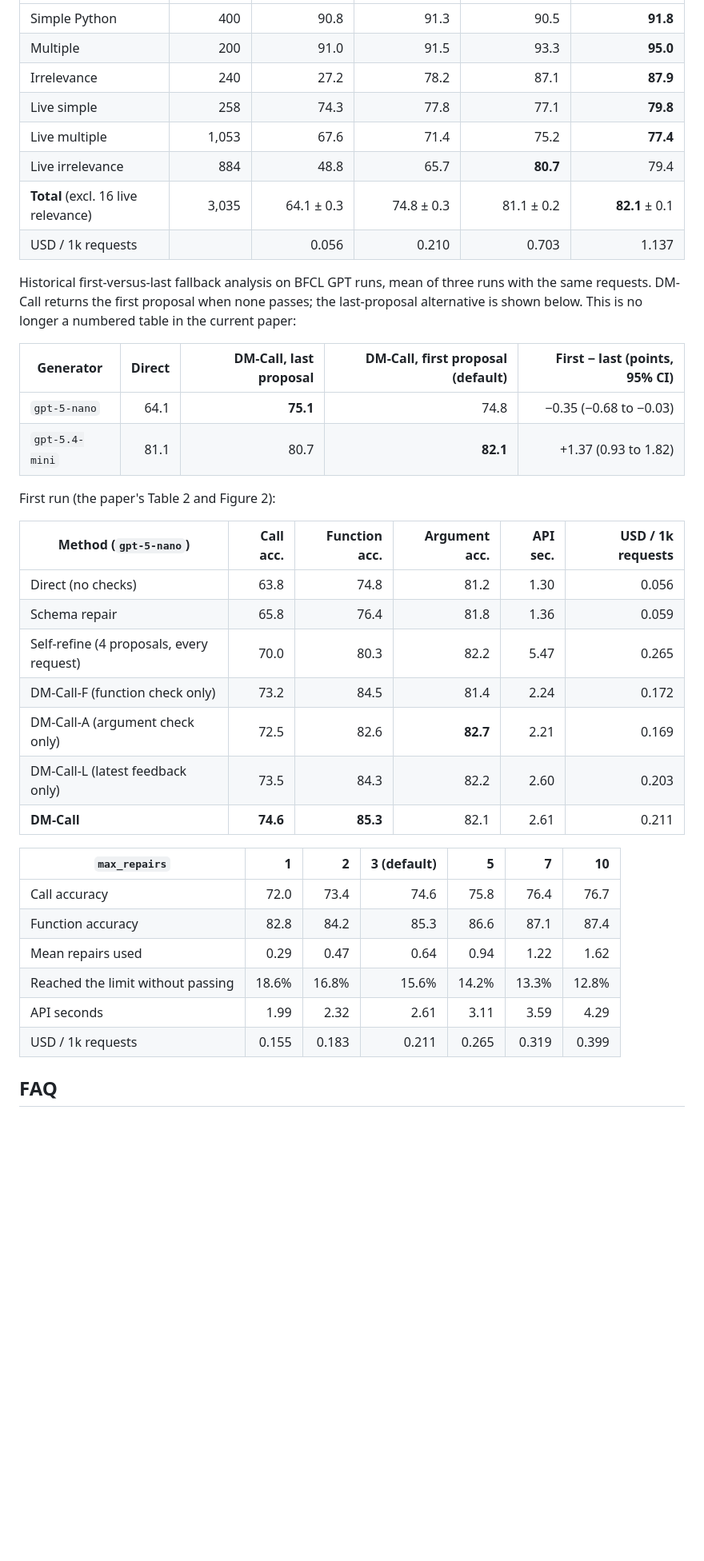
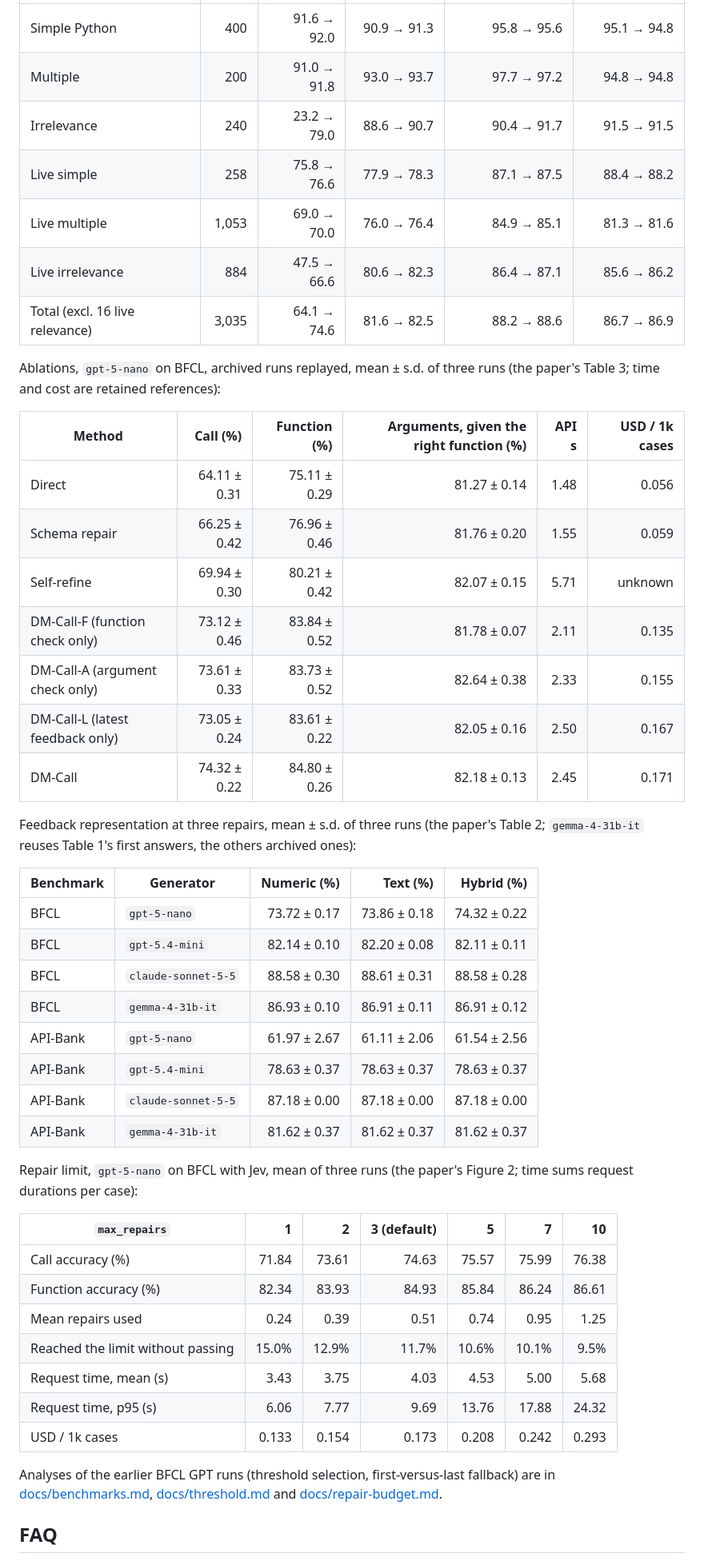
Before and after one commit to gogoymh/decision-model-guided-function-calling, a Markdown page: README.md, the part around one of its changes. Shown at 80% size. Rendered like a GitHub page; folded sections open; blank space fills up the shorter version.

```diff
--- a/README.md
+++ b/README.md
@@ -339,40 +368,50 @@ Original GPT category breakdown, mean of three runs per generator (total: mean
 |---|---:|---:|---:|---:|---:|
-| Simple Python | 400 | 90.8 | 91.3 | 90.5 | **91.8** |
-| Multiple | 200 | 91.0 | 91.5 | 93.3 | **95.0** |
-| Irrelevance | 240 | 27.2 | 78.2 | 87.1 | **87.9** |
-| Live simple | 258 | 74.3 | 77.8 | 77.1 | **79.8** |
-| Live multiple | 1,053 | 67.6 | 71.4 | 75.2 | **77.4** |
-| Live irrelevance | 884 | 48.8 | 65.7 | **80.7** | 79.4 |
-| **Total** (excl. 16 live relevance) | 3,035 | 64.1 ± 0.3 | 74.8 ± 0.3 | 81.1 ± 0.2 | **82.1** ± 0.1 |
-| USD / 1k requests | | 0.056 | 0.210 | 0.703 | 1.137 |
+| Simple Python | 400 | 91.6 → 92.0 | 90.9 → 91.3 | 95.8 → 95.6 | 95.1 → 94.8 |
+| Multiple | 200 | 91.0 → 91.8 | 93.0 → 93.7 | 97.7 → 97.2 | 94.8 → 94.8 |
+| Irrelevance | 240 | 23.2 → 79.0 | 88.6 → 90.7 | 90.4 → 91.7 | 91.5 → 91.5 |
+| Live simple | 258 | 75.8 → 76.6 | 77.9 → 78.3 | 87.1 → 87.5 | 88.4 → 88.2 |
+| Live multiple | 1,053 | 69.0 → 70.0 | 76.0 → 76.4 | 84.9 → 85.1 | 81.3 → 81.6 |
+| Live irrelevance | 884 | 47.5 → 66.6 | 80.6 → 82.3 | 86.4 → 87.1 | 85.6 → 86.2 |
+| Total (excl. 16 live relevance) | 3,035 | 64.1 → 74.6 | 81.6 → 82.5 | 88.2 → 88.6 | 86.7 → 86.9 |
 
-Historical first-versus-last fallback analysis on BFCL GPT runs, mean of three runs with the same requests. DM-Call returns the first proposal when none passes; the last-proposal alternative is shown below. This is no longer a numbered table in the current paper:
+Ablations, `gpt-5-nano` on BFCL, archived runs replayed, mean ± s.d. of three runs (the paper's Table 3; time and cost are retained references):
 
-| Generator | Direct | DM-Call, last proposal | DM-Call, first proposal (default) | First − last (points, 95% CI) |
-|---|---:|---:|---:|---:|
-| `gpt-5-nano` | 64.1 | **75.1** | 74.8 | −0.35 (−0.68 to −0.03) |
-| `gpt-5.4-mini` | 81.1 | 80.7 | **82.1** | +1.37 (0.93 to 1.82) |
+| Method | Call (%) | Function (%) | Arguments, given the right function (%) | API s | USD / 1k cases |
+|---|---:|---:|---:|---:|---:|
+| Direct | 64.11 ± 0.31 | 75.11 ± 0.29 | 81.27 ± 0.14 | 1.48 | 0.056 |
+| Schema repair | 66.25 ± 0.42 | 76.96 ± 0.46 | 81.76 ± 0.20 | 1.55 | 0.059 |
+| Self-refine | 69.94 ± 0.30 | 80.21 ± 0.42 | 82.07 ± 0.15 | 5.71 | unknown |
+| DM-Call-F (function check only) | 73.12 ± 0.46 | 83.84 ± 0.52 | 81.78 ± 0.07 | 2.11 | 0.135 |
+| DM-Call-A (argument check only) | 73.61 ± 0.33 | 83.73 ± 0.52 | 82.64 ± 0.38 | 2.33 | 0.155 |
+| DM-Call-L (latest feedback only) | 73.05 ± 0.24 | 83.61 ± 0.22 | 82.05 ± 0.16 | 2.50 | 0.167 |
+| DM-Call | 74.32 ± 0.22 | 84.80 ± 0.26 | 82.18 ± 0.13 | 2.45 | 0.171 |
 
-First run (the paper's Table 2 and Figure 2):
+Feedback representation at three repairs, mean ± s.d. of three runs (the paper's Table 2; `gemma-4-31b-it` reuses Table 1's first answers, the others archived ones):
 
-| Method (`gpt-5-nano`) | Call acc. | Function acc. | Argument acc. | API sec. | USD / 1k requests |
-|---|---:|---:|---:|---:|---:|
-| Direct (no checks) | 63.8 | 74.8 | 81.2 | 1.30 | 0.056 |
-| Schema repair | 65.8 | 76.4 | 81.8 | 1.36 | 0.059 |
-| Self-refine (4 proposals, every request) | 70.0 | 80.3 | 82.2 | 5.47 | 0.265 |
-| DM-Call-F (function check only) | 73.2 | 84.5 | 81.4 | 2.24 | 0.172 |
-| DM-Call-A (argument check only) | 72.5 | 82.6 | **82.7** | 2.21 | 0.169 |
-| DM-Call-L (latest feedback only) | 73.5 | 84.3 | 82.2 | 2.60 | 0.203 |
-| **DM-Call** | **74.6** | **85.3** | 82.1 | 2.61 | 0.211 |
+| Benchmark | Generator | Numeric (%) | Text (%) | Hybrid (%) |
+|---|---|---:|---:|---:|
+| BFCL | `gpt-5-nano` | 73.72 ± 0.17 | 73.86 ± 0.18 | 74.32 ± 0.22 |
+| BFCL | `gpt-5.4-mini` | 82.14 ± 0.10 | 82.20 ± 0.08 | 82.11 ± 0.11 |
+| BFCL | `claude-sonnet-5-5` | 88.58 ± 0.30 | 88.61 ± 0.31 | 88.58 ± 0.28 |
+| BFCL | `gemma-4-31b-it` | 86.93 ± 0.10 | 86.91 ± 0.11 | 86.91 ± 0.12 |
+| API-Bank | `gpt-5-nano` | 61.97 ± 2.67 | 61.11 ± 2.06 | 61.54 ± 2.56 |
+| API-Bank | `gpt-5.4-mini` | 78.63 ± 0.37 | 78.63 ± 0.37 | 78.63 ± 0.37 |
+| API-Bank | `claude-sonnet-5-5` | 87.18 ± 0.00 | 87.18 ± 0.00 | 87.18 ± 0.00 |
+| API-Bank | `gemma-4-31b-it` | 81.62 ± 0.37 | 81.62 ± 0.37 | 81.62 ± 0.37 |
+
+Repair limit, `gpt-5-nano` on BFCL with Jev, mean of three runs (the paper's Figure 2; time sums request durations per case):
 
 | `max_repairs` | 1 | 2 | 3 (default) | 5 | 7 | 10 |
 |---|---:|---:|---:|---:|---:|---:|
-| Call accuracy | 72.0 | 73.4 | 74.6 | 75.8 | 76.4 | 76.7 |
-| Function accuracy | 82.8 | 84.2 | 85.3 | 86.6 | 87.1 | 87.4 |
-| Mean repairs used | 0.29 | 0.47 | 0.64 | 0.94 | 1.22 | 1.62 |
-| Reached the limit without passing | 18.6% | 16.8% | 15.6% | 14.2% | 13.3% | 12.8% |
-| API seconds | 1.99 | 2.32 | 2.61 | 3.11 | 3.59 | 4.29 |
-| USD / 1k requests | 0.155 | 0.183 | 0.211 | 0.265 | 0.319 | 0.399 |
+| Call accuracy (%) | 71.84 | 73.61 | 74.63 | 75.57 | 75.99 | 76.38 |
+| Function accuracy (%) | 82.34 | 83.93 | 84.93 | 85.84 | 86.24 | 86.61 |
+| Mean repairs used | 0.24 | 0.39 | 0.51 | 0.74 | 0.95 | 1.25 |
+| Reached the limit without passing | 15.0% | 12.9% | 11.7% | 10.6% | 10.1% | 9.5% |
+| Request time, mean (s) | 3.43 | 3.75 | 4.03 | 4.53 | 5.00 | 5.68 |
+| Request time, p95 (s) | 6.06 | 7.77 | 9.69 | 13.76 | 17.88 | 24.32 |
+| USD / 1k cases | 0.133 | 0.154 | 0.173 | 0.208 | 0.242 | 0.293 |
+
+Analyses of the earlier BFCL GPT runs (threshold selection, first-versus-last fallback) are in [docs/benchmarks.md](docs/benchmarks.md), [docs/threshold.md](docs/threshold.md) and [docs/repair-budget.md](docs/repair-budget.md).
 
 </details>
 
```
Also changed, not shown: other parts of README.md (+80 -49 lines), docs/assets/chart-categories-dark.png, docs/assets/chart-categories-light.png, docs/assets/chart-limits-dark.png, docs/assets/chart-limits-light.png, docs/assets/chart-methods-dark.png, docs/assets/chart-methods-light.png, 3 other files.
